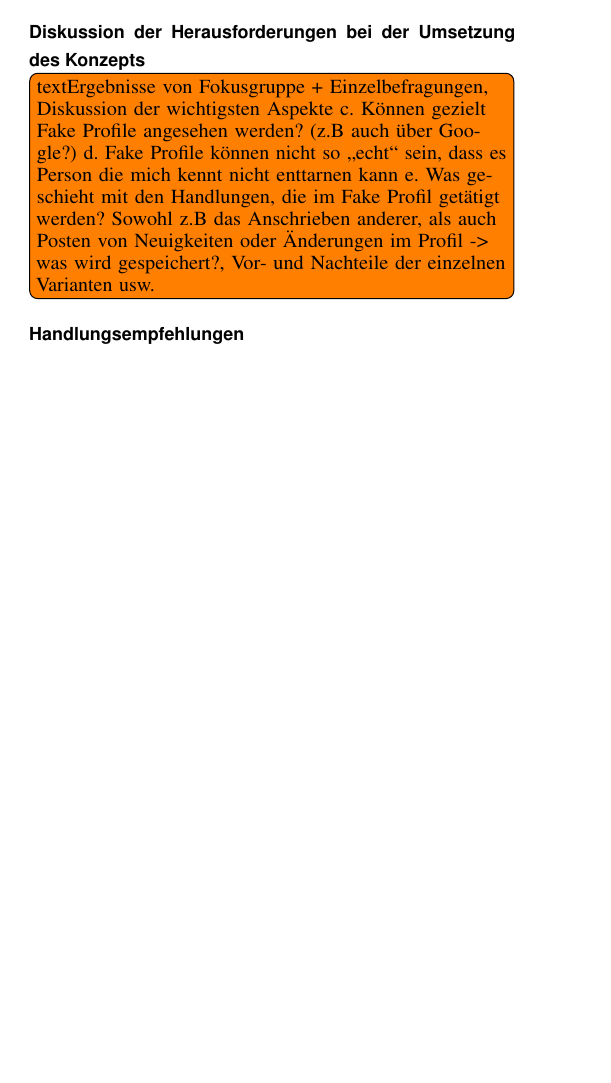
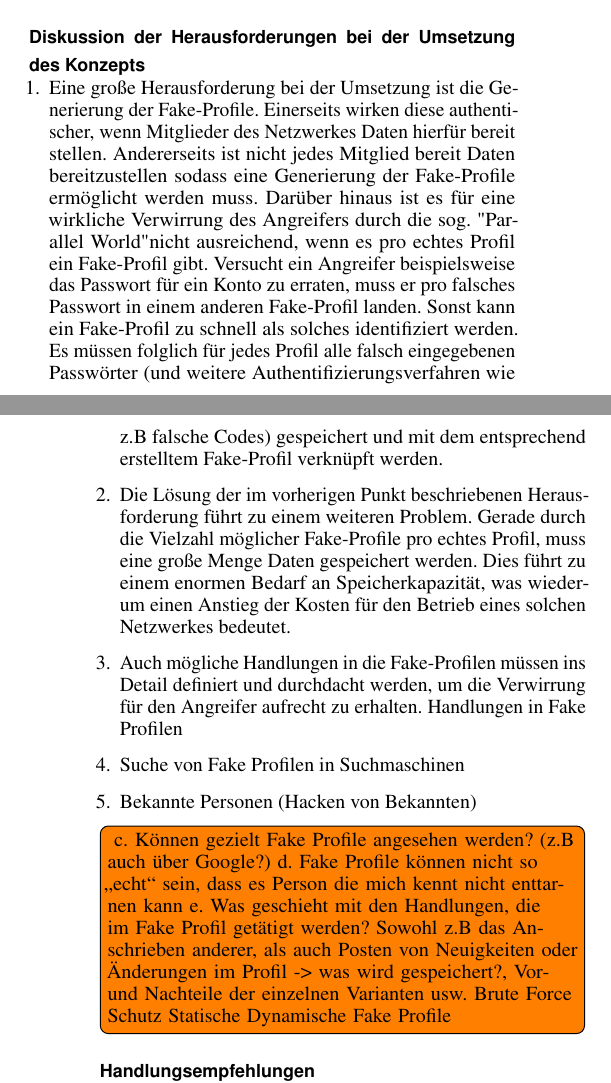
Before and after one commit to GrafDaniel/Authentifizierung21Jh, a LaTeX document (paper/main.tex): part of one column of page 3 of 4 before the commit and two parts of the columns of pages 3 and 4 of 4 after it, the two joined at a grey line, cut so that both start at the same text, the shorter picture padded with empty space. The pictures show the PDF file paper/main.pdf that the author committed with the source.

Commit message:
Kap. Diskussion Zwischenspeichern

```diff
--- a/paper/main.tex
+++ b/paper/main.tex
@@ -200,11 +206,24 @@ In Abbildung \ref{fig:MindMap2} ist ein Ausschnitt aus den Ergebnissen der Fokus
 
 \subsection{Diskussion der Herausforderungen bei der Umsetzung des Konzepts}
 \label{Diskussion}
-\todo[inline]{textErgebnisse von Fokusgruppe + Einzelbefragungen, Diskussion der wichtigsten Aspekte
+
+\begin{enumerate}
+	\item Eine große Herausforderung bei der Umsetzung ist die Generierung der Fake-Profile. Einerseits wirken diese authentischer, wenn Mitglieder des Netzwerkes Daten hierfür bereit stellen. Andererseits ist nicht jedes Mitglied bereit Daten bereitzustellen sodass eine Generierung der Fake-Profile ermöglicht werden muss. Darüber hinaus ist es für eine wirkliche Verwirrung des Angreifers durch die sog. "Parallel World" nicht ausreichend, wenn es pro echtes Profil ein Fake-Profil gibt. Versucht ein Angreifer beispielsweise das Passwort für ein Konto zu erraten, muss er pro falsches Passwort in einem anderen Fake-Profil landen. Sonst kann ein Fake-Profil zu schnell als solches identifiziert werden. Es müssen folglich für jedes Profil alle falsch eingegebenen Passwörter (und weitere Authentifizierungsverfahren wie z.B falsche Codes) gespeichert und mit dem entsprechend erstelltem Fake-Profil verknüpft werden.
+	\item Die Lösung der im vorherigen Punkt beschriebenen Herausforderung führt zu einem weiteren Problem. Gerade durch die Vielzahl möglicher Fake-Profile pro echtes Profil, muss eine große Menge Daten gespeichert werden. Dies führt zu einem enormen Bedarf an Speicherkapazität, was wiederum einen Anstieg der Kosten für den Betrieb eines solchen Netzwerkes bedeutet.
+	\item Auch mögliche Handlungen in die Fake-Profilen müssen ins Detail definiert und durchdacht werden, um die Verwirrung für den Angreifer aufrecht zu erhalten.  Handlungen in Fake Profilen
+	\item Suche von Fake Profilen in Suchmaschinen
+	\item Bekannte Personen (Hacken von Bekannten)
+\end{enumerate}
+
+\todo[inline]{
 c.	Können gezielt Fake Profile angesehen werden? (z.B auch über Google?)
 d.	Fake Profile können nicht so „echt“ sein, dass es Person die mich kennt nicht enttarnen kann
-e.	Was geschieht mit den Handlungen, die im Fake Profil getätigt werden? Sowohl z.B das Anschrieben anderer, als auch Posten von Neuigkeiten oder Änderungen im Profil -> was wird gespeichert?, Vor- und Nachteile der einzelnen Varianten usw.  }
+e.	Was geschieht mit den Handlungen, die im Fake Profil getätigt werden? Sowohl z.B das Anschrieben anderer, als auch Posten von Neuigkeiten oder Änderungen im Profil -> was wird gespeichert?, Vor- und Nachteile der einzelnen Varianten usw.
+Brute Force Schutz
+Statische Dynamische Fake Profile  }
+
 \subsection{Handlungsempfehlungen}
+\label{Handlungsempfehlung}
 \todo[inline]{Lösungsansätze der vorher beschriebenen Probleme vorstellen. + Diskussion der Umsetzbarkeit
 Paper: Aspekte die berücksichtigt werden müssen damit man es bauen kann bzw. Empfehlungen zum bauen des Projekts (Bewertung des Konzept im Paper)
 Paper: Ausarbeitung welche Teilkonzepte am erfolgversprechendsten sind, welche sind nicht machbar}
```
Also changed, not shown: paper/main.pdf, paper/main.tex (18 more changed lines).
